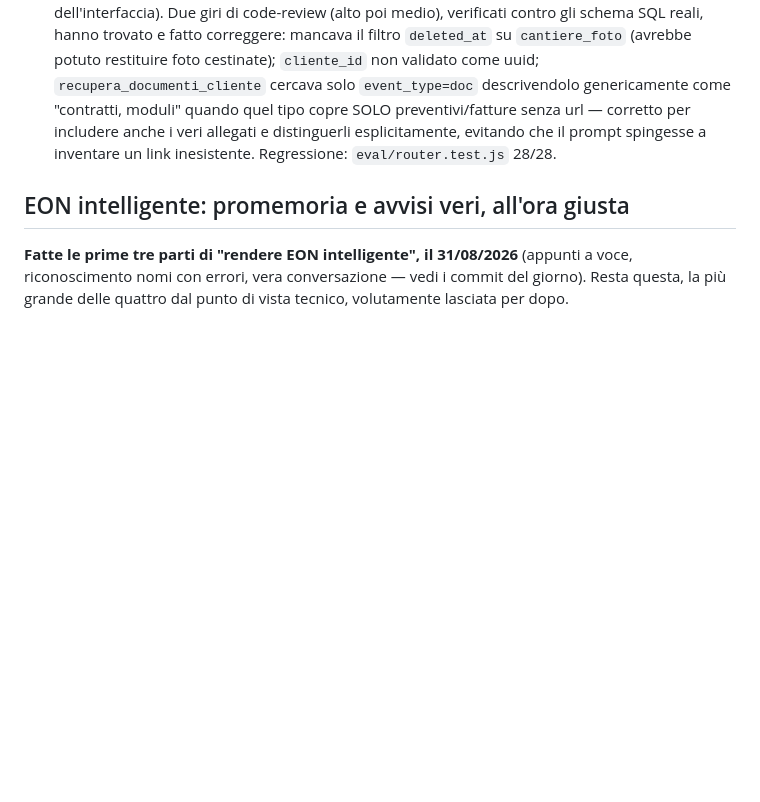
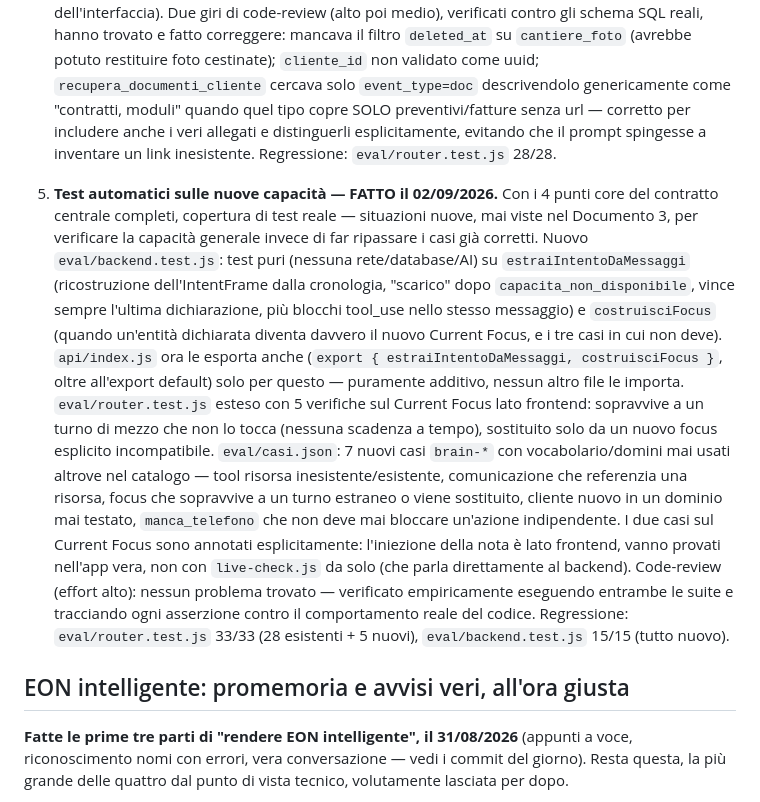
Before and after one commit to Gianardi/Eonbeckend-, a Markdown page: TODO.md, the part around the change. Rendered like a GitHub page; blank space fills up the shorter version.

Commit message:
Aggiorna TODO.md: punto 5 del nuovo BRAIN (test automatici) (#56)
Claude-Session: https://claude.ai/code/session_019qLjyT5yHNX3bpUCrwkzXZ

Co-authored-by: Claude <noreply@anthropic.com>

```diff
--- a/TODO.md
+++ b/TODO.md
@@ -548,6 +548,38 @@ regression test dopo ogni fase.
    evitando che il prompt spingesse a inventare un link inesistente.
    Regressione: `eval/router.test.js` 28/28.
 
+5. **Test automatici sulle nuove capacità — FATTO il 02/09/2026.** Con
+   i 4 punti core del contratto centrale completi, copertura di test
+   reale — situazioni nuove, mai viste nel Documento 3, per verificare
+   la capacità generale invece di far ripassare i casi già corretti.
+   Nuovo `eval/backend.test.js`: test puri (nessuna rete/database/AI)
+   su `estraiIntentoDaMessaggi` (ricostruzione dell'IntentFrame dalla
+   cronologia, "scarico" dopo `capacita_non_disponibile`, vince sempre
+   l'ultima dichiarazione, più blocchi tool_use nello stesso messaggio)
+   e `costruisciFocus` (quando un'entità dichiarata diventa davvero il
+   nuovo Current Focus, e i tre casi in cui non deve). `api/index.js`
+   ora le esporta anche (`export { estraiIntentoDaMessaggi,
+   costruisciFocus }`, oltre all'export default) solo per questo —
+   puramente additivo, nessun altro file le importa.
+   `eval/router.test.js` esteso con 5 verifiche sul Current Focus lato
+   frontend: sopravvive a un turno di mezzo che non lo tocca (nessuna
+   scadenza a tempo), sostituito solo da un nuovo focus esplicito
+   incompatibile.
+   `eval/casi.json`: 7 nuovi casi `brain-*` con vocabolario/domini mai
+   usati altrove nel catalogo — tool risorsa inesistente/esistente,
+   comunicazione che referenzia una risorsa, focus che sopravvive a un
+   turno estraneo o viene sostituito, cliente nuovo in un dominio mai
+   testato, `manca_telefono` che non deve mai bloccare un'azione
+   indipendente. I due casi sul Current Focus sono annotati
+   esplicitamente: l'iniezione della nota è lato frontend, vanno
+   provati nell'app vera, non con `live-check.js` da solo (che parla
+   direttamente al backend).
+   Code-review (effort alto): nessun problema trovato — verificato
+   empiricamente eseguendo entrambe le suite e tracciando ogni
+   asserzione contro il comportamento reale del codice.
+   Regressione: `eval/router.test.js` 33/33 (28 esistenti + 5 nuovi),
+   `eval/backend.test.js` 15/15 (tutto nuovo).
+
 ## EON intelligente: promemoria e avvisi veri, all'ora giusta
 
 **Fatte le prime tre parti di "rendere EON intelligente", il 31/08/2026**
```
